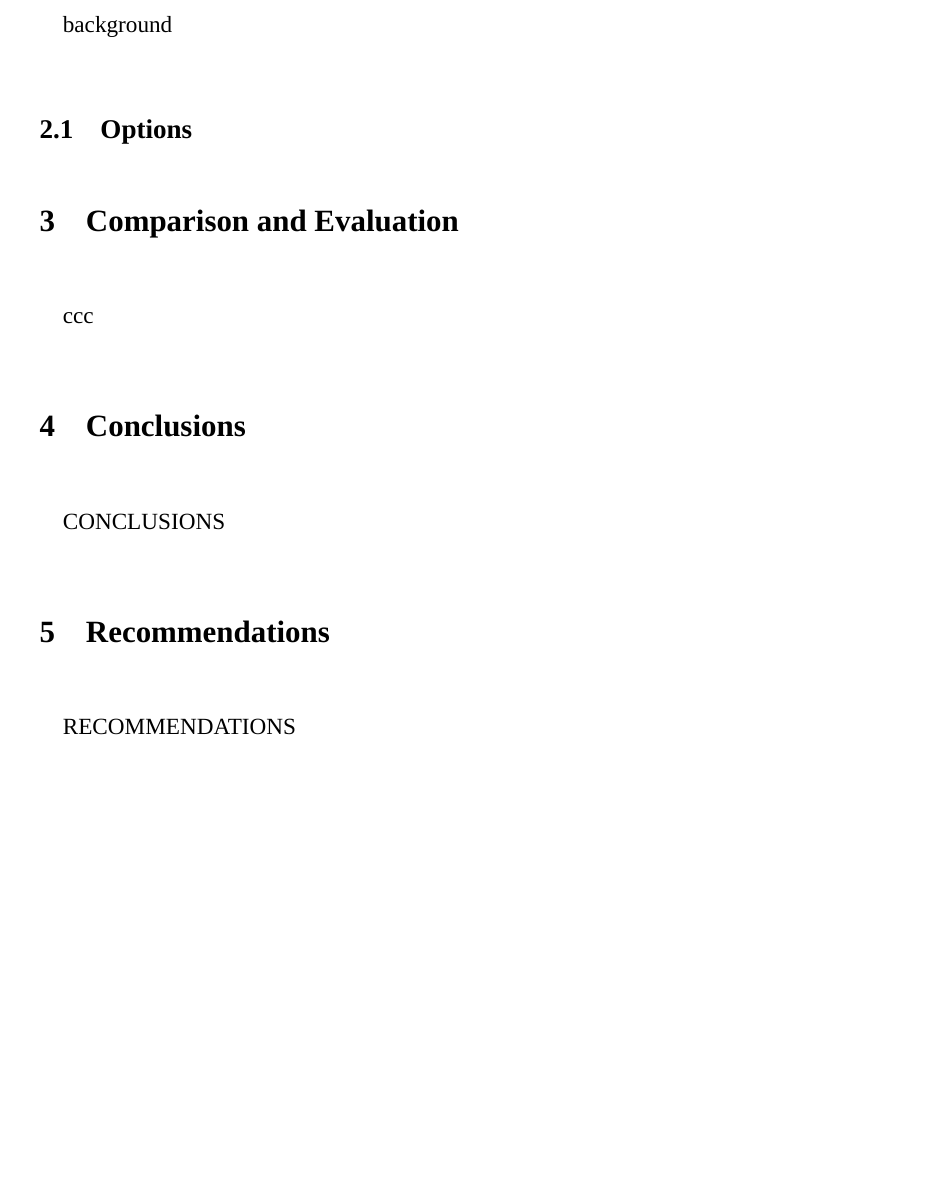
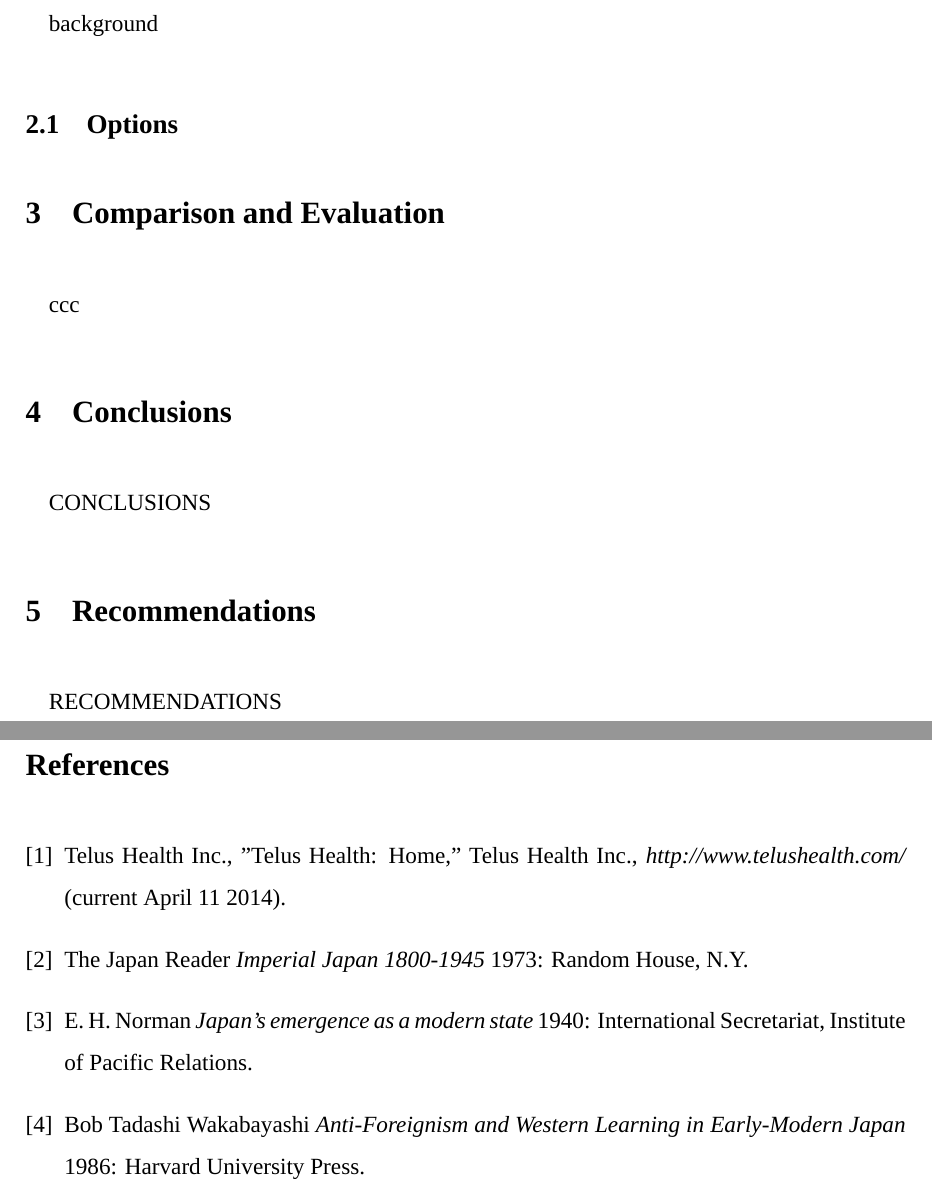
Before and after one commit to fandw/wkrpt1, a LaTeX document (wkrpt.tex, which reads wkrpt.sty): part of page 7 of 9 before the commit and two parts of pages 8 and 9 of 10 after it, the two joined at a grey line, cut so that both start at the same text, the shorter picture padded with empty space. Compiled offline with XeLaTeX; a missing font is replaced by an installed copy or a similar font.

Commit message:
update
continued on Introduction

```diff
--- a/wkrpt.sty
+++ b/wkrpt.sty
@@ -1,5 +1,5 @@
 \usepackage{fontspec}
-\usepackage[margin=1.2in]{geometry}
+\usepackage[margin=1.1in]{geometry}
 \usepackage{graphicx}
 \usepackage{setspace}
 \usepackage{titlesec}
@@ -7,11 +7,11 @@
 \usepackage{url}
 \usepackage{indentfirst}
 
-\onehalfspacing
+\linespread{1.5}
 \pagenumbering{roman}
 \addtolength{\parskip}{\baselineskip}
 \setlength{\parindent}{12pt}
-\setlength{\parskip}{1.5em}
+\setlength{\parskip}{1em}
 \setmainfont[Ligatures=TeX]{Times New Roman}
 
 \titleformat*{\section}{\fontsize{16}{18}\bfseries}
@@ -64,7 +64,6 @@
 	200 University Ave. West\\
 	Waterloo, Ontario. N2L 3G1
 
-	\vfill
 
 	\noindent
 	Dear Professor Morton:\\
--- a/wkrpt.tex
+++ b/wkrpt.tex
@@ -103,7 +105,7 @@ in to automate.
 
 \newpage
 
-\section{Background}
+\section{Problem Specification}
 background
 \subsection{Options}
 
@@ -124,6 +126,21 @@ RECOMMENDATIONS
 
 \addcontentsline{toc}{section}{\refname}
 \bibliography{wkrpt}
+\begin{thebibliography}{1}
+
+  \bibitem{telusComp} Telus Health Inc., "Telus Health: Home," Telus Health Inc., {\em http://www.telushealth.com/} (current April 11 2014).
+
+  \bibitem{impj}  The Japan Reader {\em Imperial Japan 1800-1945} 1973:
+  Random House, N.Y.
+
+  \bibitem{norman} E. H. Norman {\em Japan's emergence as a modern
+  state} 1940: International Secretariat, Institute of Pacific
+  Relations.
+
+  \bibitem{fo} Bob Tadashi Wakabayashi {\em Anti-Foreignism and Western
+  Learning in Early-Modern Japan} 1986: Harvard University Press.
+
+\end{thebibliography}
 \newpage
 
 
```
Also changed, not shown: wkrpt.tex (4 more changed lines).
